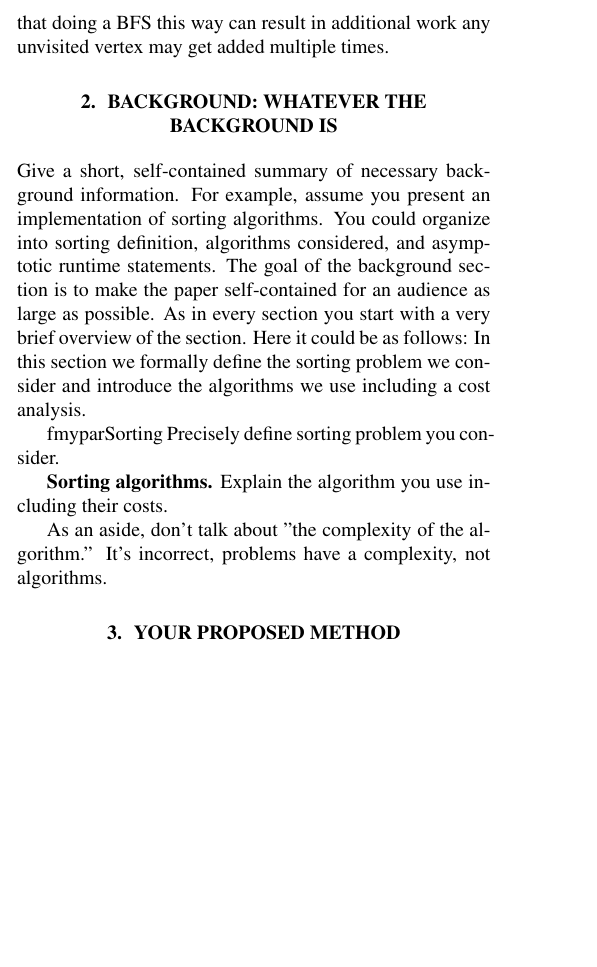
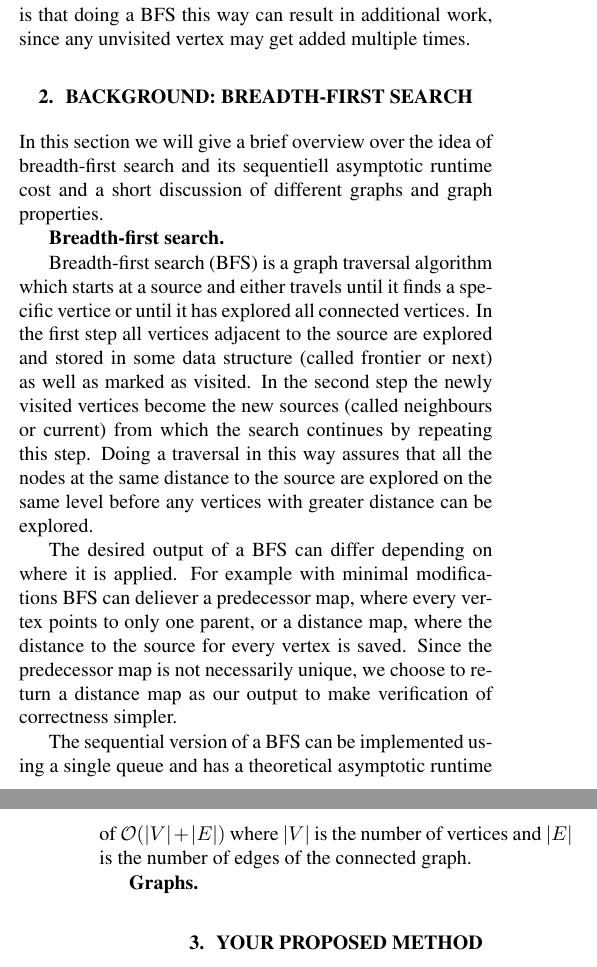
Before and after one commit to lstrebel/DPHPC14, a LaTeX paper (report/report.tex): part of one column of page 1 of 3 before the commit and two parts of the columns of pages 1 and 2 of 3 after it, the two joined at a grey line, cut so that both start at the same text, the shorter picture padded with empty space. Compiled offline with pdfLaTeX.

Commit message:
Worked on related works and background

```diff
--- a/report/report.tex
+++ b/report/report.tex
@@ -108,30 +109,24 @@ In this section we will give a brief overview of related work. In the first part
 
 % Avoid atomic
-Berrendorf \cite{Berrendorf:14} describes a technique to avoid atomic operations in a generalized scenario. The scenario is given as an if-statement followed by some operations that change a state, where multiple threads might execute the predicate and execute the operations afterwards. The operations need to change the state to the same value if executed multiple times otherwise there exists a race condition, i.e. the change of the distance of a visited vertex to the value of the level or the addition of a vertex to the next frontier. The trade-off is that doing a BFS this way can result in additional work any unvisited vertex may get added multiple times.
+Berrendorf\cite{Berrendorf:14} describes a technique to avoid atomic operations in a generalized scenario. The scenario is given as an if-statement followed by some operations that change a state, where multiple threads might execute the predicate and execute the operations afterwards. The operations need to change the state to the same value if executed multiple times otherwise there exists a race condition, i.e. the change of the distance of a visited vertex to the value of the level or the addition of a vertex to the next frontier. The trade-off is that doing a BFS this way can result in additional work, since any unvisited vertex may get added multiple times.
 
 
+\section{Background: Breadth-first search}\label{sec:background}
 
-% TODO
-\section{Background: Whatever the Background is}\label{sec:background}
 
-Give a short, self-contained summary of necessary
-background information. For example, assume you present an
-implementation of sorting algorithms. You could organize into sorting
-definition, algorithms considered, and asymptotic runtime statements. The goal of the
-background section is to make the paper self-contained for an audience
-as large as possible. As in every section
-you start with a very brief overview of the section. Here it could be as follows: In this section
-we formally define the sorting problem we consider and introduce the algorithms we use
-including a cost analysis.
+In this section we will give a brief overview over the idea of breadth-first search and its sequentiell asymptotic runtime cost and a short discussion of different graphs and graph properties.
 
-fmypar{Sorting}
-Precisely define sorting problem you consider.
 
-\mypar{Sorting algorithms}
-Explain the algorithm you use including their costs.
+\mypar{Breadth-first search}
 
-As an aside, don't talk about "the complexity of the algorithm.'' It's incorrect,
-problems have a complexity, not algorithms.
+Breadth-first search (BFS) is a graph traversal algorithm which starts at a source and either travels until it finds a specific vertice or until it has explored all connected vertices. In the first step all vertices adjacent to the source are explored and stored in some data structure (called frontier or next) as well as marked as visited. In the second step the newly visited vertices become the new sources (called neighbours or current) from which the search continues by repeating this step. Doing a traversal in this way assures that all the nodes at the same distance to the source are explored on the same level before any vertices with greater distance can be explored.
+
+The desired output of a BFS can differ depending on where it is applied. For example with minimal modifications BFS can deliever a predecessor map, where every vertex points to only one parent, or a distance map, where the distance to the source for every vertex is saved. Since the predecessor map is not necessarily unique, we choose to return a distance map as our output to make verification of correctness simpler.
+
+The sequential version of a BFS can be implemented using a single queue and has a theoretical asymptotic runtime of $\mathcal{O}(\left|V\right|+\left|E\right|)$ where $\left|V\right|$ is the number of vertices and $\left|E\right|$ is the number of edges of the connected graph.
+
+
+\mypar{Graphs}
 
 
 
```
Also changed, not shown: report/report.pdf, report/report.tex (15 more changed lines).
